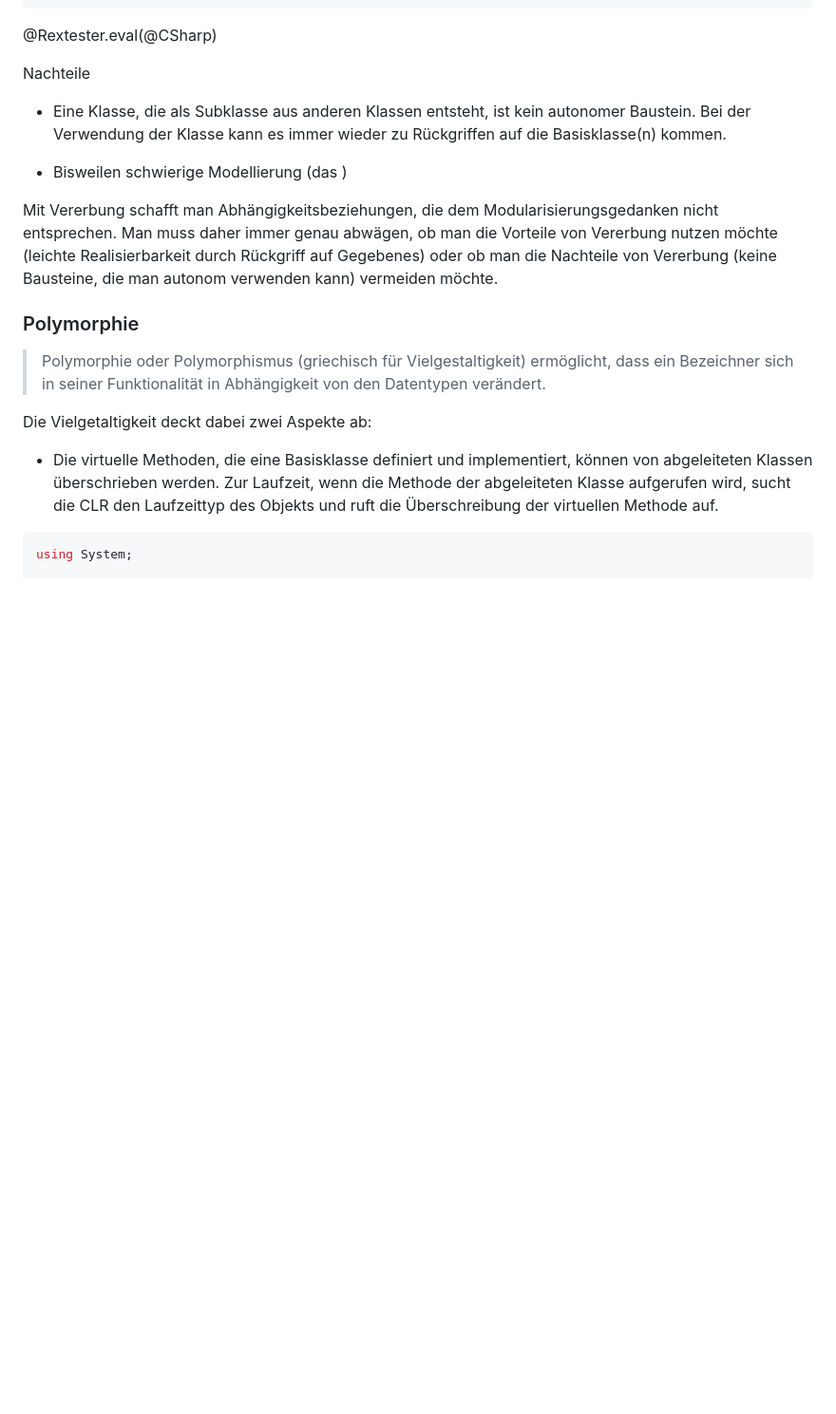
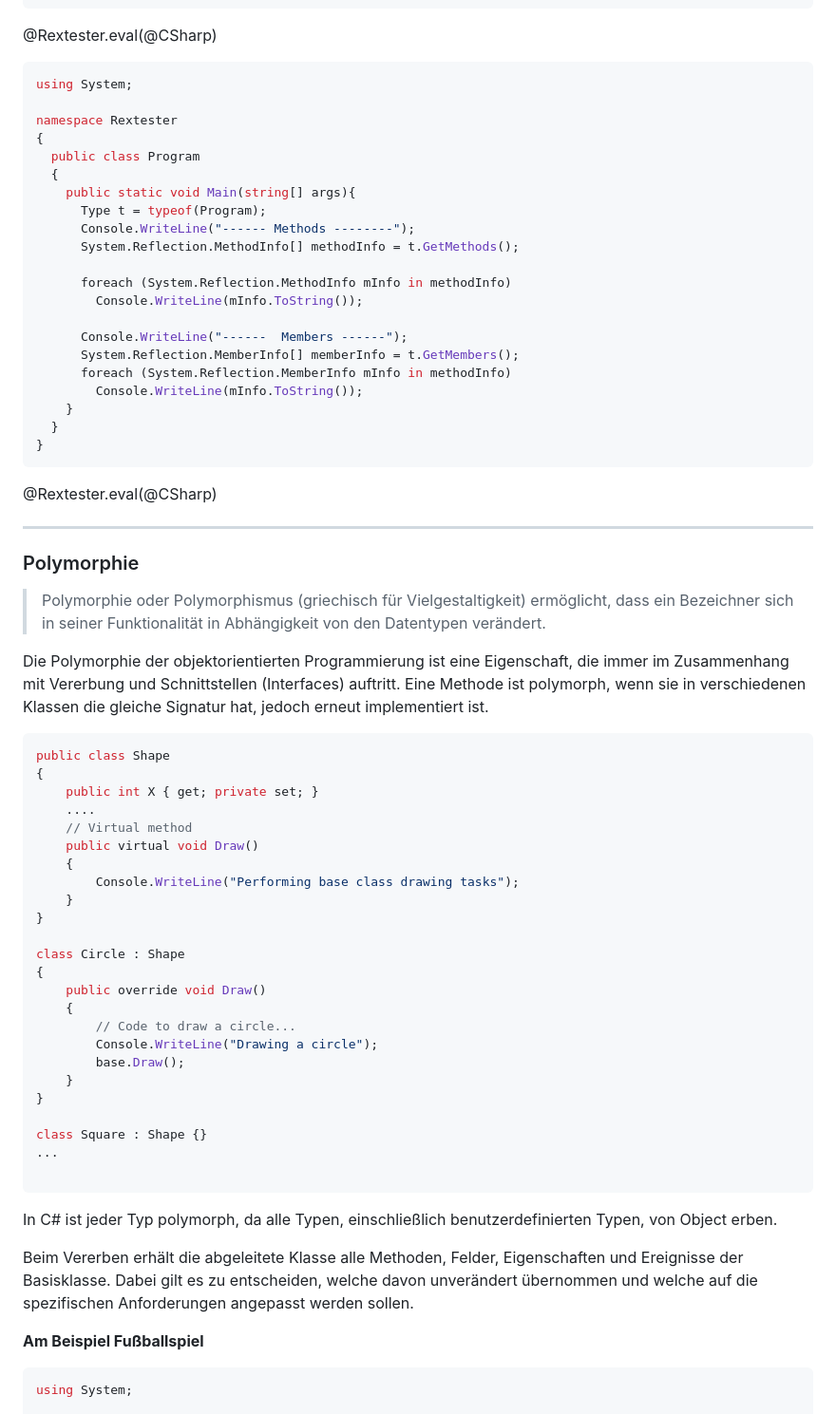
Before and after one commit to TUBAF-IfI-LiaScript/VL_Softwareentwicklung, a Markdown page: 06_OOPI.md, the part around the change printed below. Shown: that part at 95% size. GitHub-like rendering; blank space fills up the shorter version.

````diff
--- a/06_OOPI.md
+++ b/06_OOPI.md
@@ -415,26 +437,77 @@ namespace Rextester
 @Rextester.eval(@CSharp)
 
 
+```csharp                           AccessMethods
+using System;
 
+namespace Rextester
+{
+  public class Program
+  {
+    public static void Main(string[] args){
+      Type t = typeof(Program);
+      Console.WriteLine("------ Methods --------");
+      System.Reflection.MethodInfo[] methodInfo = t.GetMethods();
 
-Nachteile
+      foreach (System.Reflection.MethodInfo mInfo in methodInfo)
+        Console.WriteLine(mInfo.ToString());
 
-+ Eine Klasse, die als Subklasse aus anderen Klassen entsteht, ist kein autonomer Baustein. Bei der Verwendung der Klasse kann es immer wieder zu Rückgriffen auf die Basisklasse(n) kommen.
+      Console.WriteLine("------  Members ------");
+      System.Reflection.MemberInfo[] memberInfo = t.GetMembers();
+      foreach (System.Reflection.MemberInfo mInfo in methodInfo)
+        Console.WriteLine(mInfo.ToString());
+    }
+  }
+}
+```
+@Rextester.eval(@CSharp)
 
-+ Bisweilen schwierige Modellierung (das )
-
-
-Mit Vererbung schafft man Abhängigkeitsbeziehungen, die dem Modularisierungsgedanken nicht entsprechen. Man muss daher immer genau abwägen, ob man die Vorteile von Vererbung nutzen möchte (leichte Realisierbarkeit durch Rückgriff auf Gegebenes) oder ob man die Nachteile von Vererbung (keine Bausteine, die man autonom verwenden kann) vermeiden möchte.
-
+*******************************************************************************
 
 ### Polymorphie
 
 > Polymorphie oder Polymorphismus (griechisch für Vielgestaltigkeit) ermöglicht, dass ein Bezeichner sich in seiner Funktionalität in Abhängigkeit von den Datentypen verändert.
 
-Die Vielgetaltigkeit deckt dabei zwei Aspekte ab:
+Die Polymorphie der objektorientierten Programmierung ist eine Eigenschaft, die
+immer im Zusammenhang mit Vererbung und Schnittstellen (Interfaces) auftritt.
+Eine Methode ist polymorph, wenn sie in verschiedenen Klassen die gleiche
+Signatur hat, jedoch erneut implementiert ist.
 
-+ Die virtuelle Methoden, die eine Basisklasse definiert und implementiert, können von abgeleiteten Klassen überschrieben werden. Zur Laufzeit, wenn die Methode der
-abgeleiteten Klasse aufgerufen wird, sucht die CLR den Laufzeittyp des Objekts und ruft die Überschreibung der virtuellen Methode auf.
+```csharp
+public class Shape
+{
+    public int X { get; private set; }
+    ....
+    // Virtual method
+    public virtual void Draw()
+    {
+        Console.WriteLine("Performing base class drawing tasks");
+    }
+}
+
+class Circle : Shape
+{
+    public override void Draw()
+    {
+        // Code to draw a circle...
+        Console.WriteLine("Drawing a circle");
+        base.Draw();
+    }
+}
+
+class Square : Shape {}
+...
+
+```
+In C# ist jeder Typ polymorph, da alle Typen, einschließlich
+benutzerdefinierten Typen, von Object erben.
+
+Beim Vererben erhält die abgeleitete Klasse alle Methoden, Felder, Eigenschaften
+und Ereignisse der Basisklasse. Dabei gilt es zu entscheiden, welche davon
+unverändert übernommen und welche auf die spezifischen Anforderungen angepasst
+werden sollen.
+
+**Am Beispiel Fußballspiel**
 
 ```csharp
 using System;
````
Also changed, not shown: other parts of 06_OOPI.md (+382 -154 lines), img/06_OOPI/OOPHistory.png (added).
